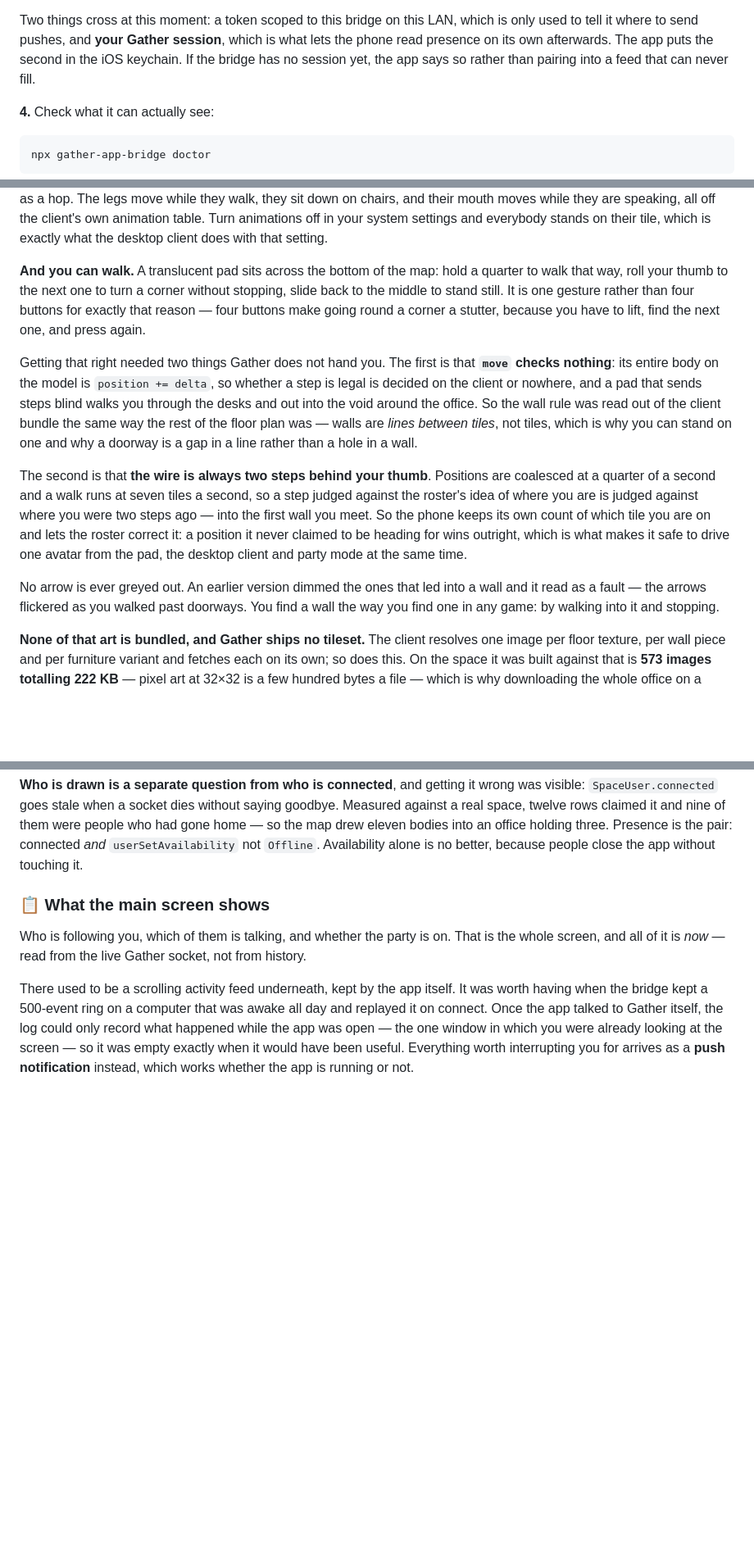
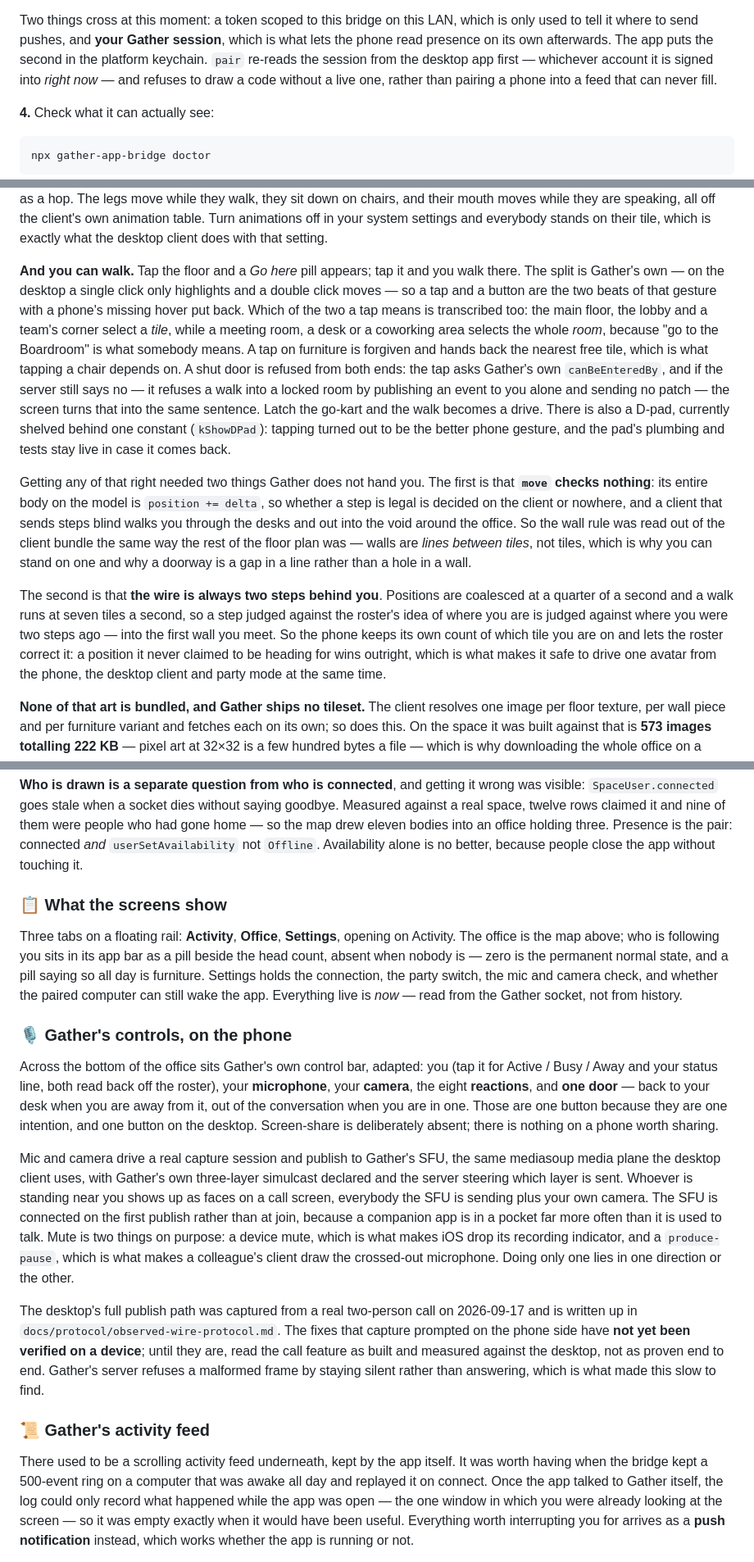
Before and after one commit to JonasGrunau/gather_companion, a Markdown page: README.md, 3 parts joined by grey strips. Shown at 82% size. GitHub-like rendering; blank space fills up the shorter version.

```diff
--- a/README.md
+++ b/README.md
@@ -102,8 +102,10 @@ code and address are printed underneath for a phone whose camera is refused.
 Two things cross at this moment: a token scoped to this bridge on this LAN, which
 is only used to tell it where to send pushes, and **your Gather session**, which
 is what lets the phone read presence on its own afterwards. The app puts the
-second in the iOS keychain. If the bridge has no session yet, the app says so
-rather than pairing into a feed that can never fill.
+second in the platform keychain. `pair` re-reads the session from the desktop
+app first — whichever account it is signed into *right now* — and refuses to
+draw a code without a live one, rather than pairing a phone into a feed that can
+never fill.
 
 **4.** Check what it can actually see:
 
@@ -765,31 +773,36 @@ while they are speaking, all off the client's own animation table. Turn animatio
 in your system settings and everybody stands on their tile, which is exactly what the
 desktop client does with that setting.
 
-**And you can walk.** A translucent pad sits across the bottom of the map: hold a
-quarter to walk that way, roll your thumb to the next one to turn a corner without
-stopping, slide back to the middle to stand still. It is one gesture rather than four
-buttons for exactly that reason — four buttons make going round a corner a stutter,
-because you have to lift, find the next one, and press again.
+**And you can walk.** Tap the floor and a *Go here* pill appears; tap it and you walk
+there. The split is Gather's own — on the desktop a single click only highlights and a
+double click moves — so a tap and a button are the two beats of that gesture with a
+phone's missing hover put back. Which of the two a tap means is transcribed too: the
+main floor, the lobby and a team's corner select a *tile*, while a meeting room, a desk
+or a coworking area selects the whole *room*, because "go to the Boardroom" is what
+somebody means. A tap on furniture is forgiven and hands back the nearest free tile,
+which is what tapping a chair depends on. A shut door is refused from both ends: the
+tap asks Gather's own `canBeEnteredBy`, and if the server still says no — it refuses a
+walk into a locked room by publishing an event to you alone and sending no patch — the
+screen turns that into the same sentence. Latch the go-kart and the walk becomes a
+drive. There is also a D-pad, currently shelved behind one constant (`kShowDPad`):
+tapping turned out to be the better phone gesture, and the pad's plumbing and tests
+stay live in case it comes back.
 
-Getting that right needed two things Gather does not hand you. The first is that
-**`move` checks nothing**: its entire body on the model is `position += delta`, so
-whether a step is legal is decided on the client or nowhere, and a pad that sends
+Getting any of that right needed two things Gather does not hand you. The first is
+that **`move` checks nothing**: its entire body on the model is `position += delta`, so
+whether a step is legal is decided on the client or nowhere, and a client that sends
 steps blind walks you through the desks and out into the void around the office. So
 the wall rule was read out of the client bundle the same way the rest of the floor
 plan was — walls are *lines between tiles*, not tiles, which is why you can stand on
 one and why a doorway is a gap in a line rather than a hole in a wall.
 
-The second is that **the wire is always two steps behind your thumb**. Positions are
+The second is that **the wire is always two steps behind you**. Positions are
 coalesced at a quarter of a second and a walk runs at seven tiles a second, so a step
 judged against the roster's idea of where you are is judged against where you were two
 steps ago — into the first wall you meet. So the phone keeps its own count of which
 tile you are on and lets the roster correct it: a position it never claimed to be
 heading for wins outright, which is what makes it safe to drive one avatar from the
-pad, the desktop client and party mode at the same time.
-
-No arrow is ever greyed out. An earlier version dimmed the ones that led into a wall
-and it read as a fault — the arrows flickered as you walked past doorways. You find a
-wall the way you find one in any game: by walking into it and stopping.
+phone, the desktop client and party mode at the same time.
 
 **None of that art is bundled, and Gather ships no tileset.** The client resolves one
 image per floor texture, per wall piece and per furniture variant and fetches each on
@@ -811,11 +824,43 @@ people who had gone home — so the map drew eleven bodies into an office holdin
 three. Presence is the pair: connected *and* `userSetAvailability` not `Offline`.
 Availability alone is no better, because people close the app without touching it.
 
-### 📋 What the main screen shows
+### 📋 What the screens show
 
-Who is following you, which of them is talking, and whether the party is on. That
-is the whole screen, and all of it is *now* — read from the live Gather socket, not
-from history.
+Three tabs on a floating rail: **Activity**, **Office**, **Settings**, opening on
+Activity. The office is the map above; who is following you sits in its app bar as a
+pill beside the head count, absent when nobody is — zero is the permanent normal
+state, and a pill saying so all day is furniture. Settings holds the connection, the
+party switch, the mic and camera check, and whether the paired computer can still
+wake the app. Everything live is *now* — read from the Gather socket, not from
+history.
+
+### 🎙️ Gather's controls, on the phone
+
+Across the bottom of the office sits Gather's own control bar, adapted: you (tap it
+for Active / Busy / Away and your status line, both read back off the roster), your
+**microphone**, your **camera**, the eight **reactions**, and **one door** — back to
+your desk when you are away from it, out of the conversation when you are in one.
+Those are one button because they are one intention, and one button on the desktop.
+Screen-share is deliberately absent; there is nothing on a phone worth sharing.
+
+Mic and camera drive a real capture session and publish to Gather's SFU, the same
+mediasoup media plane the desktop client uses, with Gather's own three-layer
+simulcast declared and the server steering which layer is sent. Whoever is standing
+near you shows up as faces on a call screen, everybody the SFU is sending plus your
+own camera. The SFU is connected on the first publish rather than at join, because a
+companion app is in a pocket far more often than it is used to talk. Mute is two
+things on purpose: a device mute, which is what makes iOS drop its recording
+indicator, and a `produce-pause`, which is what makes a colleague's client draw the
+crossed-out microphone. Doing only one lies in one direction or the other.
+
+The desktop's full publish path was captured from a real two-person call on
+2026-09-17 and is written up in `docs/protocol/observed-wire-protocol.md`. The fixes
+that capture prompted on the phone side have **not yet been verified on a device**;
+until they are, read the call feature as built and measured against the desktop,
+not as proven end to end. Gather's server refuses a malformed frame by staying
+silent rather than answering, which is what made this slow to find.
+
+### 📜 Gather's activity feed
 
 There used to be a scrolling activity feed underneath, kept by the app itself. It was
 worth having when the bridge kept a 500-event ring on a computer that was awake all
```
Also changed, not shown: other parts of README.md (+79 -58 lines).
